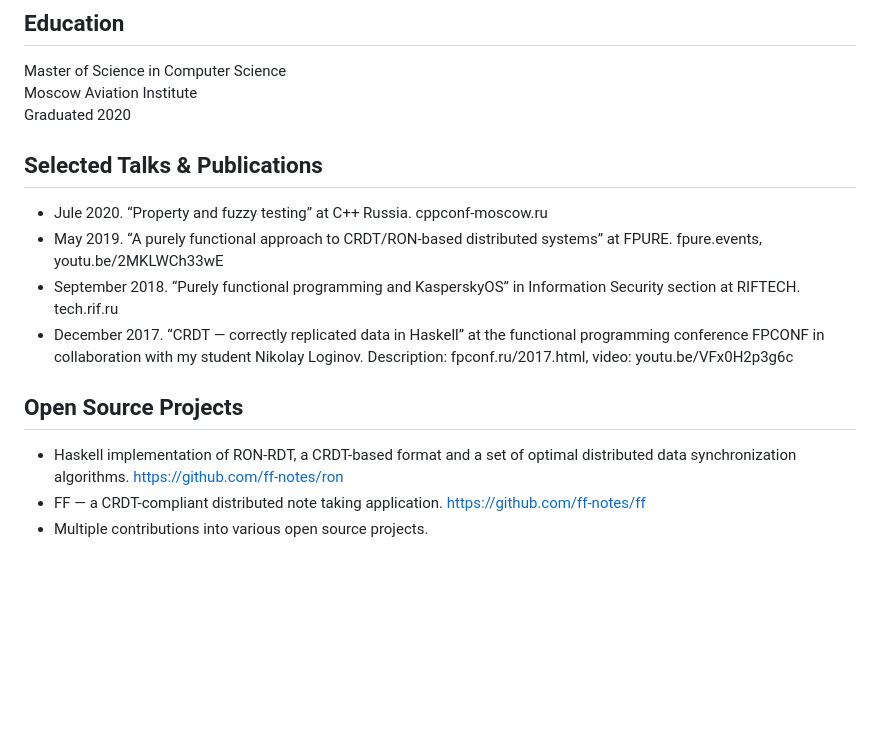
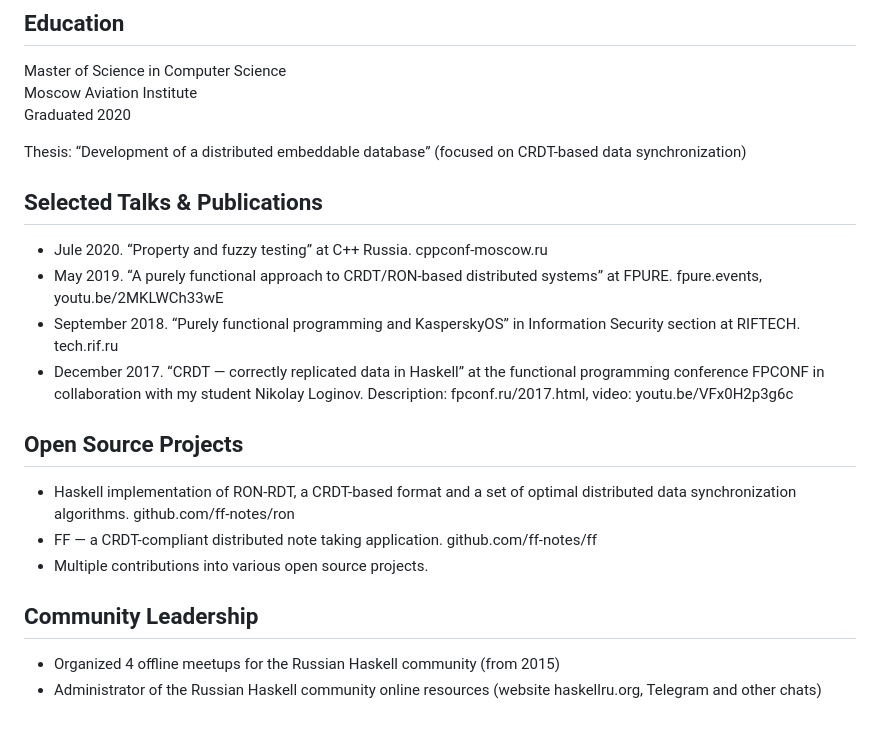
Before and after one commit to cblp/cv, a Markdown page: cv.md, the part around the change. Rendered like a GitHub page; blank space fills up the shorter version.

Commit message:
Add community leadership

```diff
--- a/cv.md
+++ b/cv.md
@@ -118,6 +118,8 @@ Master of Science in Computer Science \
 Moscow Aviation Institute             \
 Graduated 2020
 
+Thesis: “Development of a distributed embeddable database” (focused on CRDT-based data synchronization)
+
 ## Selected Talks & Publications
 
 - Jule 2020. “Property and fuzzy testing” at C++ Russia. cppconf-moscow.ru
@@ -127,6 +129,11 @@ Graduated 2020
 
 ## Open Source Projects
 
-- Haskell implementation of RON-RDT, a CRDT-based format and a set of optimal distributed data synchronization algorithms. https://github.com/ff-notes/ron
-- FF — a CRDT-compliant distributed note taking application. https://github.com/ff-notes/ff
+- Haskell implementation of RON-RDT, a CRDT-based format and a set of optimal distributed data synchronization algorithms. github.com/ff-notes/ron
+- FF — a CRDT-compliant distributed note taking application. github.com/ff-notes/ff
 - Multiple contributions into various open source projects.
+
+## Community Leadership
+
+- Organized 4 offline meetups for the Russian Haskell community (from 2015)
+- Administrator of the Russian Haskell community online resources (website haskellru.org, Telegram and other chats)
```
